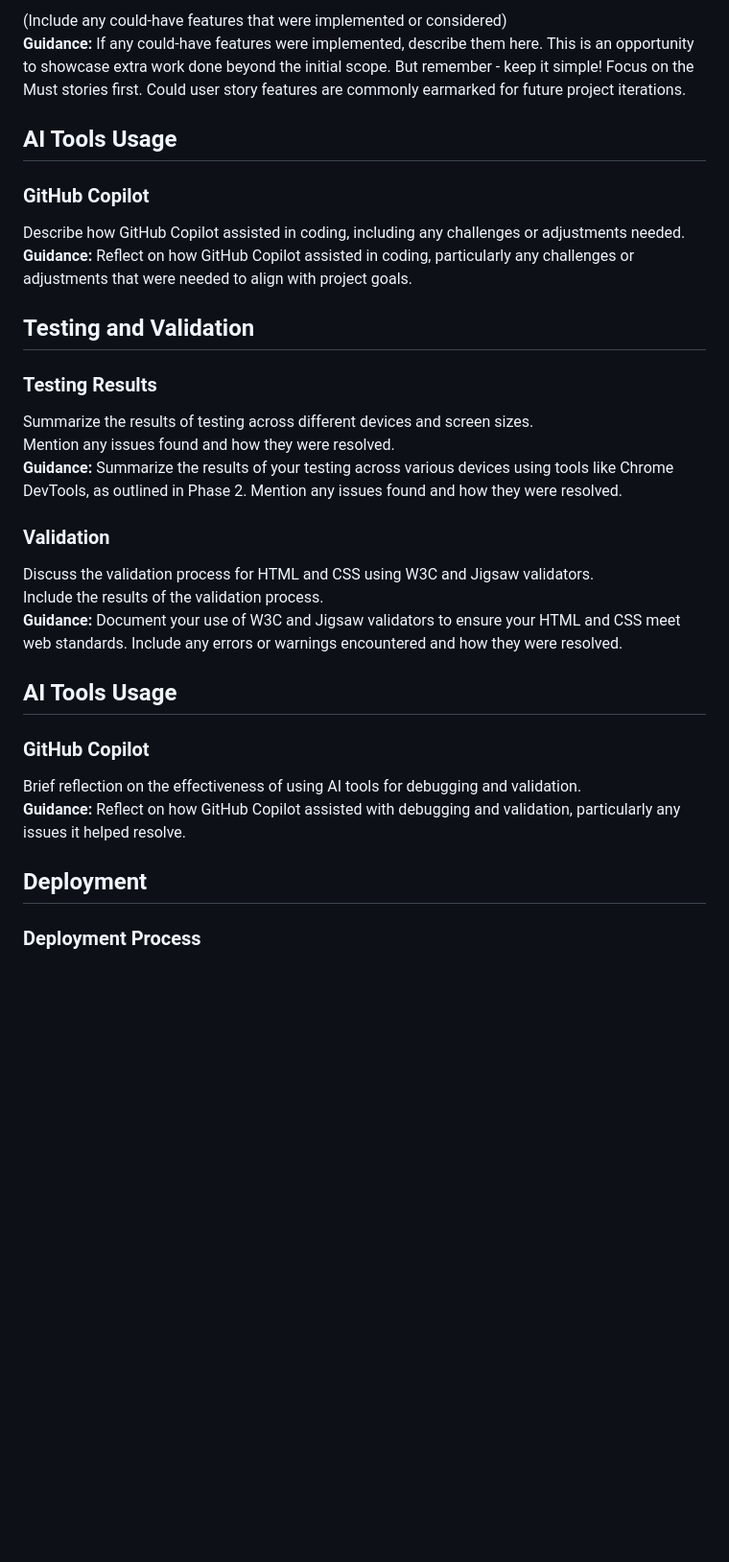
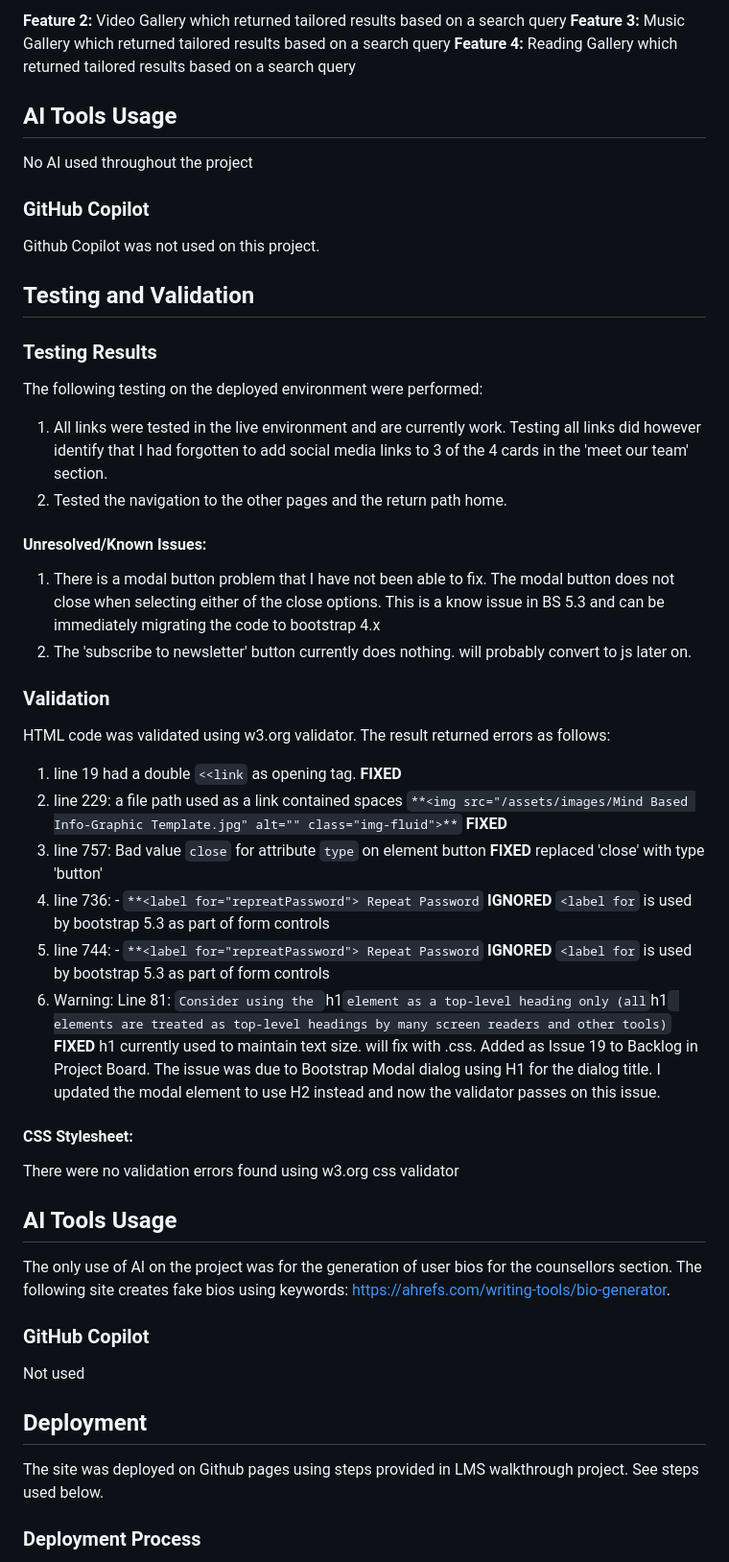
Before and after one commit to student0Zero/Individual-Formative-Assignment, a Markdown page: README.md, the part around the change printed below. Shown: that part at 96% size. GitHub-like rendering; blank space fills up the shorter version.

```diff
--- a/README.md
+++ b/README.md
@@ -147,31 +146,43 @@ I used this site to generate fake bios for the site. The site uses AI to generat
 
-(Include any could-have features that were implemented or considered)
-**Guidance:** If any could-have features were implemented, describe them here. This is an opportunity to showcase extra work done beyond the initial scope. But remember - keep it simple! Focus on the Must stories first. Could user story features are commonly earmarked for future project iterations.
+**Feature 2:** Video Gallery which returned tailored results based on a search query
+**Feature 3:** Music Gallery which returned tailored results based on a search query
+**Feature 4:** Reading Gallery which returned tailored results based on a search query
 
 ## AI Tools Usage
+No AI used throughout the project
 
 ### GitHub Copilot
-Describe how GitHub Copilot assisted in coding, including any challenges or adjustments needed.
-**Guidance:** Reflect on how GitHub Copilot assisted in coding, particularly any challenges or adjustments that were needed to align with project goals.
+Github Copilot was not used on this project.
 
 ## Testing and Validation
-
 ### Testing Results
-Summarize the results of testing across different devices and screen sizes.
-Mention any issues found and how they were resolved.
-**Guidance:** Summarize the results of your testing across various devices using tools like Chrome DevTools, as outlined in Phase 2. Mention any issues found and how they were resolved.
+The following testing on the deployed environment were performed:
+1. All links were tested in the live environment and are currently work. Testing all links did however identify that I had forgotten to add social media links to 3 of the 4 cards in the 'meet our team' section.
+2. Tested the navigation to the other pages and the return path home.
+#### Unresolved/Known Issues:
+1. There is a modal button problem that I have not been able to fix. The modal button does not close when selecting either of the close options. This is a know issue in BS 5.3 and can be immediately migrating the code to bootstrap 4.x
+2. The 'subscribe to newsletter' button currently does nothing. will probably convert to js later on.
 
 ### Validation
-Discuss the validation process for HTML and CSS using W3C and Jigsaw validators.
-Include the results of the validation process.
-**Guidance:** Document your use of W3C and Jigsaw validators to ensure your HTML and CSS meet web standards. Include any errors or warnings encountered and how they were resolved.
+HTML code was validated using w3.org validator. The result returned errors as follows:
+1. line 19 had a double `<<link` as opening tag. **FIXED**
+2. line 229: a file path used as a link contained spaces `**<img src="/assets/images/Mind Based Info-Graphic Template.jpg" alt="" class="img-fluid">**` **FIXED**
+3. line 757: Bad value `close` for attribute `type` on element button **FIXED** replaced 'close' with type 'button'
+4. line 736: - `**<label for="repreatPassword"> Repeat Password`</label> **IGNORED** `<label for` is used by bootstrap 5.3 as part of form controls
+5. line 744: - `**<label for="repreatPassword"> Repeat Password`</label> **IGNORED** `<label for` is used by bootstrap 5.3 as part of form controls
+6. Warning: Line 81: `Consider using the `h1` element as a top-level heading only (all `h1` elements are treated as top-level headings by many screen readers and other tools)` **FIXED** h1 currently used to maintain text size. will fix with .css. Added as Issue 19 to Backlog in Project Board. The issue was due to Bootstrap Modal dialog using H1 for the dialog title. I updated the modal element to use H2 instead and now the validator passes on this issue.
+
+#### CSS Stylesheet:
+There were no validation errors found using w3.org css validator
 
 ## AI Tools Usage
+The only use of AI on the project was for the generation of user bios for the counsellors section.
+The following site creates fake bios using keywords: https://ahrefs.com/writing-tools/bio-generator.
 
 ### GitHub Copilot
-Brief reflection on the effectiveness of using AI tools for debugging and validation.
-**Guidance:** Reflect on how GitHub Copilot assisted with debugging and validation, particularly any issues it helped resolve.
+Not used
 
 ## Deployment
+The site was deployed on Github pages using steps provided in LMS walkthrough project. See steps used below.
 
 ### Deployment Process
```
Also changed, not shown: other parts of README.md (+63 -37 lines), ReadMe_Resources/balsamiq-Desktop-view.png (added), 1 other file.
